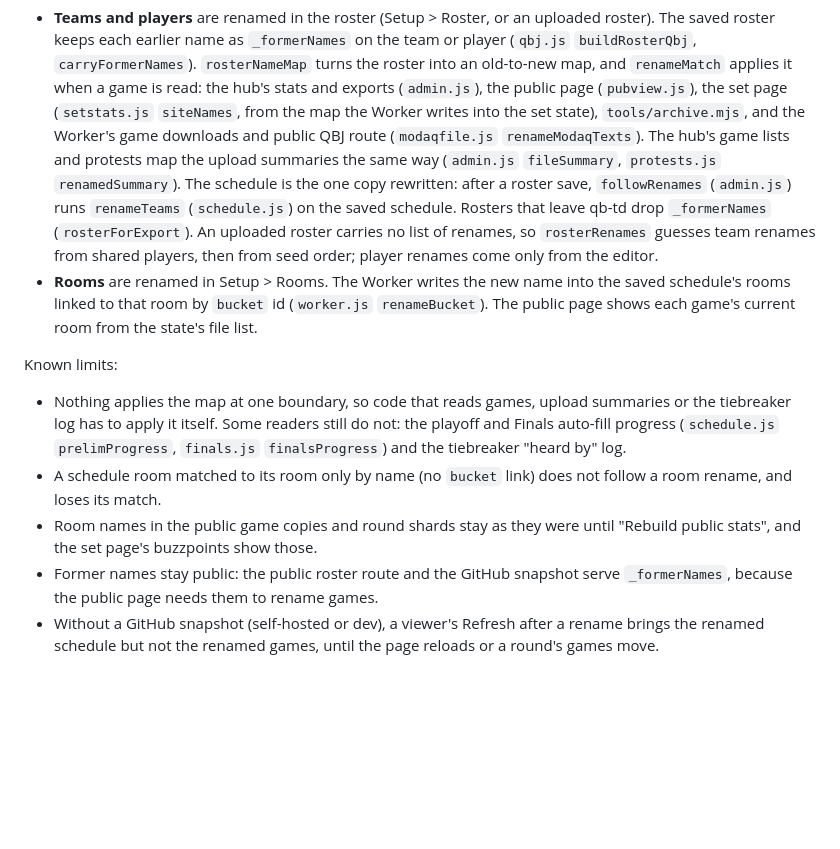
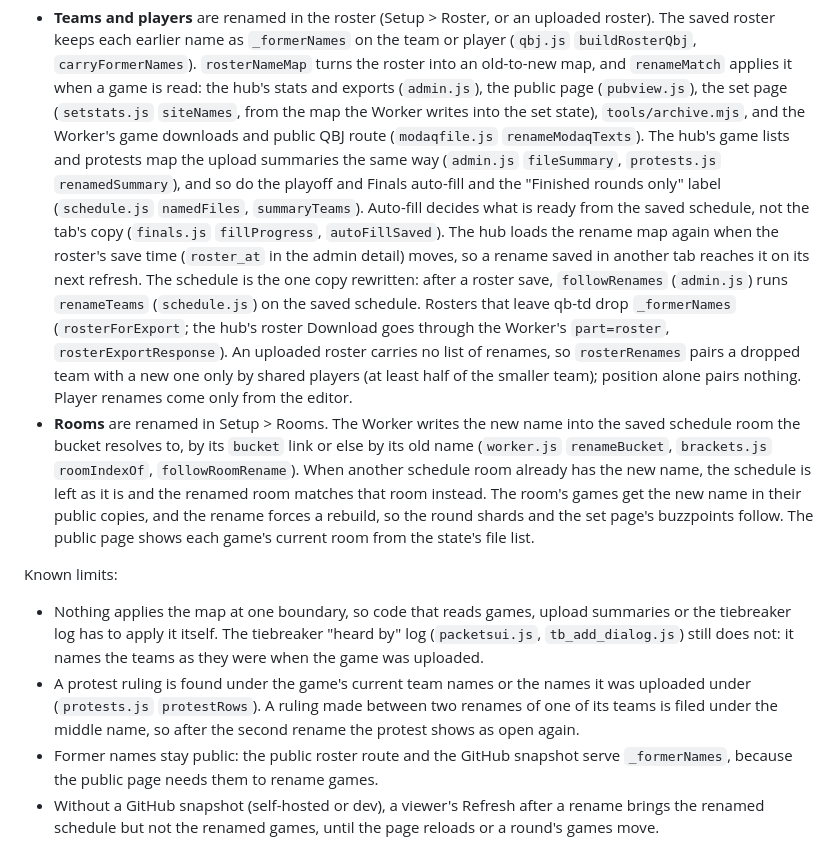
Before and after one commit to qbsuite/qb-td, a Markdown page: README.md, the part around the change. Drawn GitHub-style; blank space fills up the shorter version.

Commit message:
Docs: the renames section follows the merged code
How it works now covers auto-fill and the Finished rounds label reading
renamed summaries (namedFiles), the saved schedule deciding auto-fill,
the hub's rename map reloading when roster_at moves, the players-only
roster pairing, and room renames following name-matched schedule rooms
and reaching public game copies and round shards.

Known limits drop the three the merged branches fixed: auto-fill
progress on raw summaries, schedule rooms matched only by name, and
room names in shards and on the set page. The tiebreaker 'heard by'
log, former names in the public roster and the Refresh without a
snapshot stay. A ruling made between two renames of a team, which
protestRows no longer finds after the second, is now listed.

```diff
--- a/README.md
+++ b/README.md
@@ -594,30 +594,42 @@ rename therefore never rewrites a game already played. How it works today:
   writes into the set state), `tools/archive.mjs`, and the Worker's game
   downloads and public QBJ route (`modaqfile.js` `renameModaqTexts`).
   The hub's game lists and protests map the upload summaries the same
-  way (`admin.js` `fileSummary`, `protests.js` `renamedSummary`). The
-  schedule is the one copy rewritten: after a roster save,
+  way (`admin.js` `fileSummary`, `protests.js` `renamedSummary`), and so
+  do the playoff and Finals auto-fill and the "Finished rounds only"
+  label (`schedule.js` `namedFiles`, `summaryTeams`). Auto-fill decides
+  what is ready from the saved schedule, not the tab's copy
+  (`finals.js` `fillProgress`, `autoFillSaved`). The hub loads the
+  rename map again when the roster's save time (`roster_at` in the admin
+  detail) moves, so a rename saved in another tab reaches it on its next
+  refresh. The schedule is the one copy rewritten: after a roster save,
   `followRenames` (`admin.js`) runs `renameTeams` (`schedule.js`) on the
   saved schedule. Rosters that leave qb-td drop `_formerNames`
-  (`rosterForExport`). An uploaded roster carries no list of renames, so
-  `rosterRenames` guesses team renames from shared players, then from
-  seed order; player renames come only from the editor.
+  (`rosterForExport`; the hub's roster Download goes through the
+  Worker's `part=roster`, `rosterExportResponse`). An uploaded roster
+  carries no list of renames, so `rosterRenames` pairs a dropped team
+  with a new one only by shared players (at least half of the smaller
+  team); position alone pairs nothing. Player renames come only from the
+  editor.
 - **Rooms** are renamed in Setup > Rooms. The Worker writes the new name
-  into the saved schedule's rooms linked to that room by `bucket` id
-  (`worker.js` `renameBucket`). The public page shows each game's current
-  room from the state's file list.
+  into the saved schedule room the bucket resolves to, by its `bucket`
+  link or else by its old name (`worker.js` `renameBucket`,
+  `brackets.js` `roomIndexOf`, `followRoomRename`). When another
+  schedule room already has the new name, the schedule is left as it is
+  and the renamed room matches that room instead. The room's games get
+  the new name in their public copies, and the rename forces a rebuild,
+  so the round shards and the set page's buzzpoints follow. The public
+  page shows each game's current room from the state's file list.
 
 Known limits:
 
 - Nothing applies the map at one boundary, so code that reads games,
-  upload summaries or the tiebreaker log has to apply it itself. Some
-  readers still do not: the playoff and Finals auto-fill progress
-  (`schedule.js` `prelimProgress`, `finals.js` `finalsProgress`) and the
-  tiebreaker "heard by" log.
-- A schedule room matched to its room only by name (no `bucket` link)
-  does not follow a room rename, and loses its match.
-- Room names in the public game copies and round shards stay as they
-  were until "Rebuild public stats", and the set page's buzzpoints show
-  those.
+  upload summaries or the tiebreaker log has to apply it itself. The
+  tiebreaker "heard by" log (`packetsui.js`, `tb_add_dialog.js`) still
+  does not: it names the teams as they were when the game was uploaded.
+- A protest ruling is found under the game's current team names or the
+  names it was uploaded under (`protests.js` `protestRows`). A ruling
+  made between two renames of one of its teams is filed under the middle
+  name, so after the second rename the protest shows as open again.
 - Former names stay public: the public roster route and the GitHub
   snapshot serve `_formerNames`, because the public page needs them to
   rename games.
```
